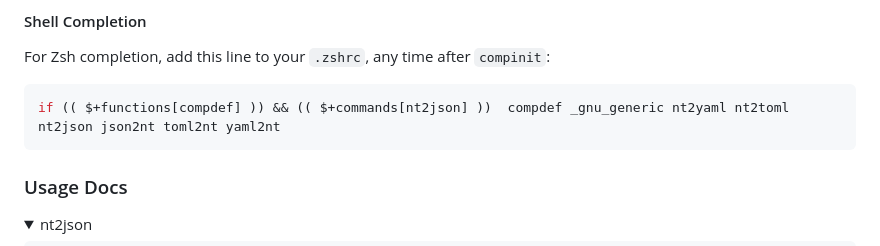
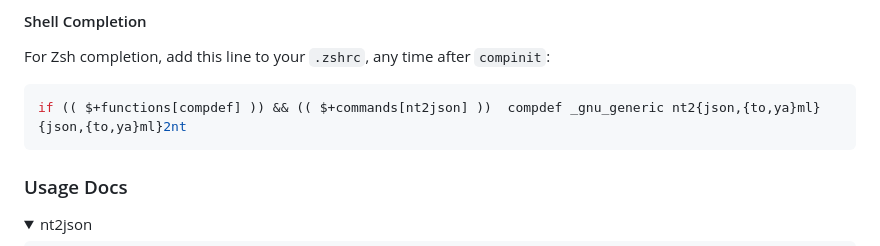
Before and after one commit to AndydeCleyre/nestedtextto, a Markdown page: README.md, the part around the change. GitHub-like rendering; folded sections open.

Commit message:
Generate Documentation [Automated]

````diff
--- a/README.md
+++ b/README.md
@@ -146,7 +146,7 @@ or `pipz` from [zpy](https://github.com/AndydeCleyre/zpy).
 For Zsh completion, add this line to your `.zshrc`, any time after `compinit`:
 
 ```zsh
-if (( $+functions[compdef] )) && (( $+commands[nt2json] ))  compdef _gnu_generic nt2yaml nt2toml nt2json json2nt toml2nt yaml2nt
+if (( $+functions[compdef] )) && (( $+commands[nt2json] ))  compdef _gnu_generic nt2{json,{to,ya}ml} {json,{to,ya}ml}2nt
 ```
 
 ### Usage Docs
````
